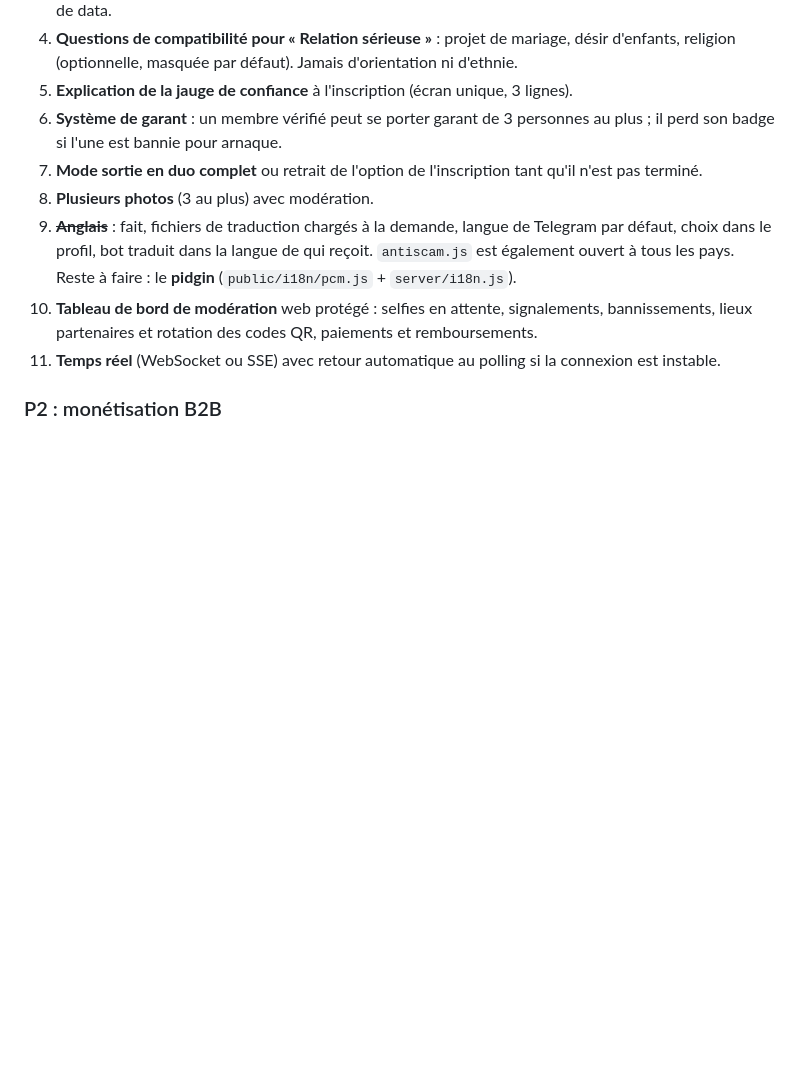
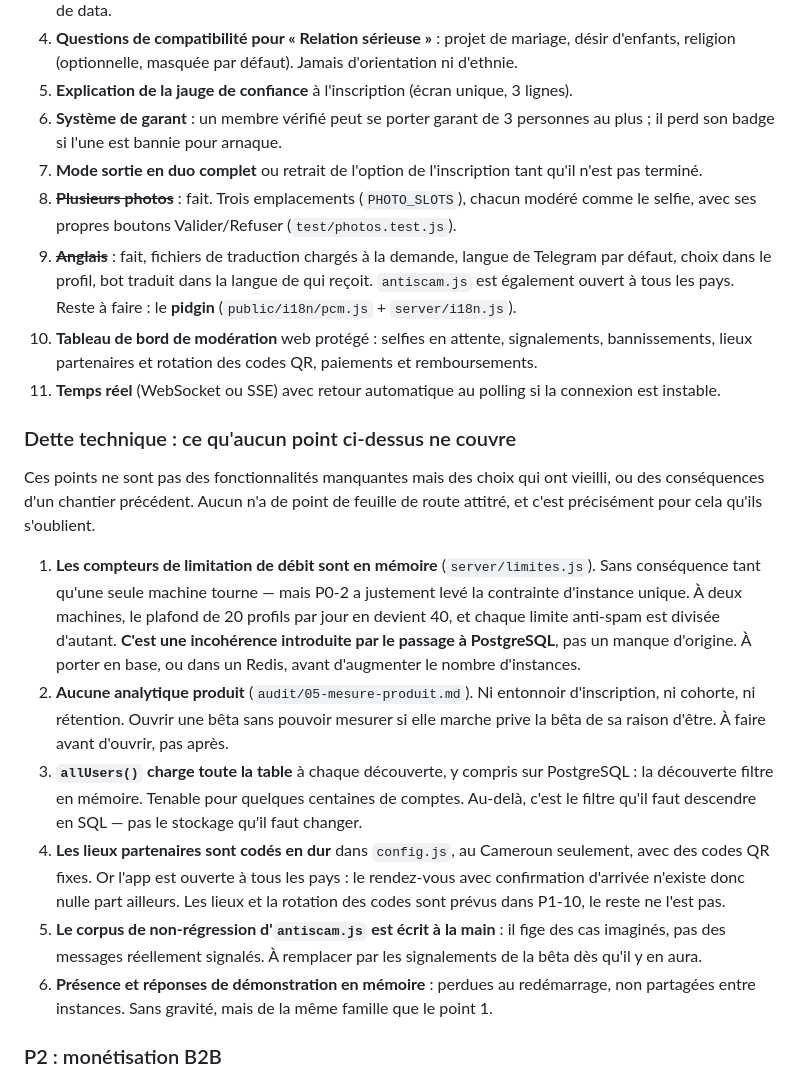
Before and after one commit to BacBacta/Mbolo-miniapp, a Markdown page: CLAUDE.md, the part around the change. Rendered like a GitHub page; blank space fills up the shorter version.

Commit message:
La dette technique entre dans la feuille de route
Six points qui ne sont ni des fonctionnalités manquantes ni des bogues, mais
des choix qui ont vieilli ou des conséquences d'un chantier précédent. Aucun
n'avait de point attitré, et c'est précisément pour cela qu'ils s'oubliaient.

Le premier est le plus gênant, et il est de notre fait : les compteurs de
limitation de débit vivent en mémoire, ce qui était sans conséquence tant
qu'une seule machine tournait — or P0-2 a justement levé cette contrainte. À
deux instances, le plafond de 20 profils par jour en devient 40.

Au passage, P1-8 est barré : les trois emplacements de photos et leur
modération existent depuis un moment, la feuille de route ne l'avait pas
enregistré.

Co-Authored-By: Claude Opus 5 <noreply@anthropic.com>
Claude-Session: https://claude.ai/code/session_01XtRkGQ6Akou6n4gv8sKS5E

```diff
--- a/CLAUDE.md
+++ b/CLAUDE.md
@@ -175,10 +175,23 @@ L'ordre est contraignant : chaque tâche suppose les précédentes terminées.
 5. **Explication de la jauge de confiance** à l'inscription (écran unique, 3 lignes).
 6. **Système de garant** : un membre vérifié peut se porter garant de 3 personnes au plus ; il perd son badge si l'une est bannie pour arnaque.
 7. **Mode sortie en duo complet** ou retrait de l'option de l'inscription tant qu'il n'est pas terminé.
-8. **Plusieurs photos** (3 au plus) avec modération.
+8. ~~**Plusieurs photos**~~ : fait. Trois emplacements (`PHOTO_SLOTS`), chacun modéré comme le selfie, avec ses propres boutons Valider/Refuser (`test/photos.test.js`).
 9. ~~**Anglais**~~ : fait, fichiers de traduction chargés à la demande, langue de Telegram par défaut, choix dans le profil, bot traduit dans la langue de qui reçoit. `antiscam.js` est également ouvert à tous les pays. Reste à faire : le **pidgin** (`public/i18n/pcm.js` + `server/i18n.js`).
 10. **Tableau de bord de modération** web protégé : selfies en attente, signalements, bannissements, lieux partenaires et rotation des codes QR, paiements et remboursements.
 11. **Temps réel** (WebSocket ou SSE) avec retour automatique au polling si la connexion est instable.
+
+### Dette technique : ce qu'aucun point ci-dessus ne couvre
+
+Ces points ne sont pas des fonctionnalités manquantes mais des choix qui ont vieilli, ou des
+conséquences d'un chantier précédent. Aucun n'a de point de feuille de route attitré, et c'est
+précisément pour cela qu'ils s'oublient.
+
+1. **Les compteurs de limitation de débit sont en mémoire** (`server/limites.js`). Sans conséquence tant qu'une seule machine tourne — mais P0-2 a justement levé la contrainte d'instance unique. À deux machines, le plafond de 20 profils par jour en devient 40, et chaque limite anti-spam est divisée d'autant. **C'est une incohérence introduite par le passage à PostgreSQL**, pas un manque d'origine. À porter en base, ou dans un Redis, avant d'augmenter le nombre d'instances.
+2. **Aucune analytique produit** (`audit/05-mesure-produit.md`). Ni entonnoir d'inscription, ni cohorte, ni rétention. Ouvrir une bêta sans pouvoir mesurer si elle marche prive la bêta de sa raison d'être. À faire avant d'ouvrir, pas après.
+3. **`allUsers()` charge toute la table** à chaque découverte, y compris sur PostgreSQL : la découverte filtre en mémoire. Tenable pour quelques centaines de comptes. Au-delà, c'est le filtre qu'il faut descendre en SQL — pas le stockage qu'il faut changer.
+4. **Les lieux partenaires sont codés en dur** dans `config.js`, au Cameroun seulement, avec des codes QR fixes. Or l'app est ouverte à tous les pays : le rendez-vous avec confirmation d'arrivée n'existe donc nulle part ailleurs. Les lieux et la rotation des codes sont prévus dans P1-10, le reste ne l'est pas.
+5. **Le corpus de non-régression d'`antiscam.js` est écrit à la main** : il fige des cas imaginés, pas des messages réellement signalés. À remplacer par les signalements de la bêta dès qu'il y en aura.
+6. **Présence et réponses de démonstration en mémoire** : perdues au redémarrage, non partagées entre instances. Sans gravité, mais de la même famille que le point 1.
 
 ### P2 : monétisation B2B
 1. **Espace lieux partenaires** : statistiques de rendez-vous confirmés, facturation mensuelle par rendez-vous.
```
